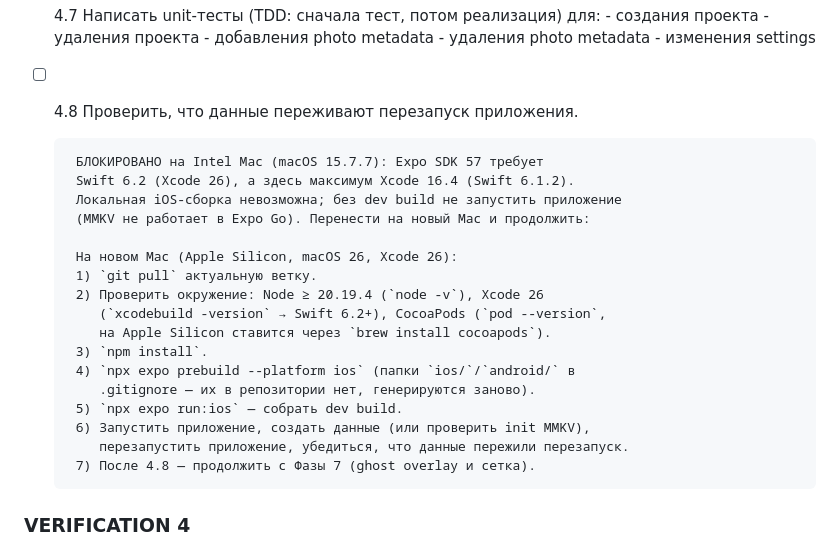
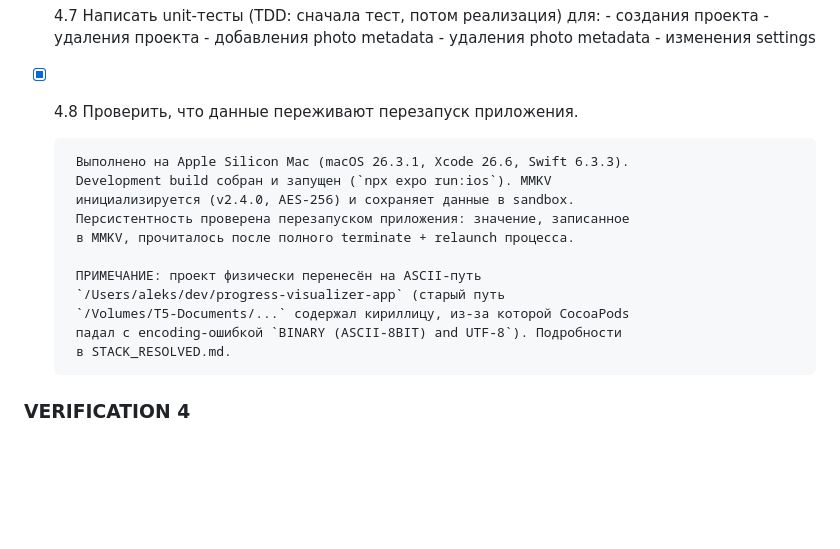
Before and after one commit to AleksMolch/progress-visualizer-app, a Markdown page: TODO.md, the part around the change. GitHub-like rendering; blank space fills up the shorter version.

```diff
--- a/TODO.md
+++ b/TODO.md
@@ -161,25 +161,19 @@ npx expo install expo-secure-store
        - добавления photo metadata
        - удаления photo metadata
        - изменения settings
-- [ ] 4.8 Проверить, что данные переживают перезапуск приложения.
+- [x] 4.8 Проверить, что данные переживают перезапуск приложения.
 
-       БЛОКИРОВАНО на Intel Mac (macOS 15.7.7): Expo SDK 57 требует
-       Swift 6.2 (Xcode 26), а здесь максимум Xcode 16.4 (Swift 6.1.2).
-       Локальная iOS-сборка невозможна; без dev build не запустить приложение
-       (MMKV не работает в Expo Go). Перенести на новый Mac и продолжить:
+       Выполнено на Apple Silicon Mac (macOS 26.3.1, Xcode 26.6, Swift 6.3.3).
+       Development build собран и запущен (`npx expo run:ios`). MMKV
+       инициализируется (v2.4.0, AES-256) и сохраняет данные в sandbox.
+       Персистентность проверена перезапуском приложения: значение, записанное
+       в MMKV, прочиталось после полного terminate + relaunch процесса.
 
-       На новом Mac (Apple Silicon, macOS 26, Xcode 26):
-       1) `git pull` актуальную ветку.
-       2) Проверить окружение: Node ≥ 20.19.4 (`node -v`), Xcode 26
-          (`xcodebuild -version` → Swift 6.2+), CocoaPods (`pod --version`,
-          на Apple Silicon ставится через `brew install cocoapods`).
-       3) `npm install`.
-       4) `npx expo prebuild --platform ios` (папки `ios/`/`android/` в
-          .gitignore — их в репозитории нет, генерируются заново).
-       5) `npx expo run:ios` — собрать dev build.
-       6) Запустить приложение, создать данные (или проверить init MMKV),
-          перезапустить приложение, убедиться, что данные пережили перезапуск.
-       7) После 4.8 — продолжить с Фазы 7 (ghost overlay и сетка).
+       ПРИМЕЧАНИЕ: проект физически перенесён на ASCII-путь
+       `/Users/aleks/dev/progress-visualizer-app` (старый путь
+       `/Volumes/Т5-Documents/...` содержал кириллицу, из-за которой CocoaPods
+       падал с encoding-ошибкой `BINARY (ASCII-8BIT) and UTF-8`). Подробности
+       в STACK_RESOLVED.md.
 
 ### VERIFICATION 4
 
```
Also changed, not shown: PROGRESS.md (+39 -0 lines), STACK_RESOLVED.md (+42 -38 lines).
